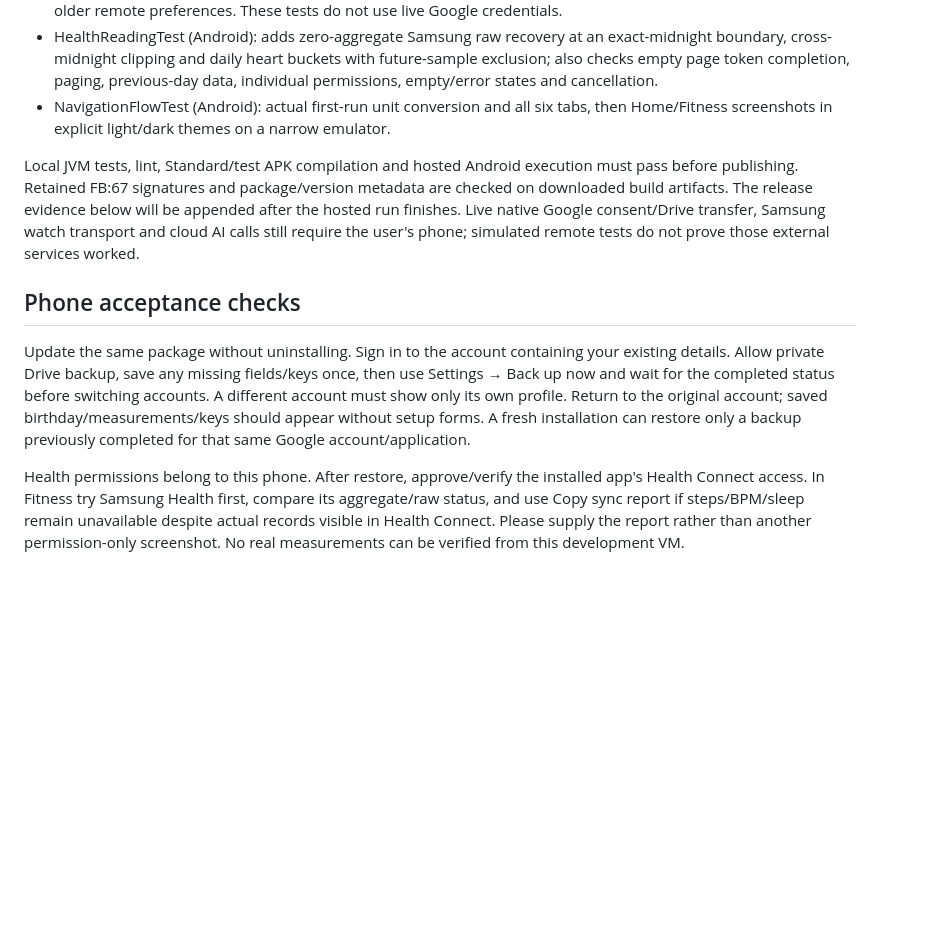
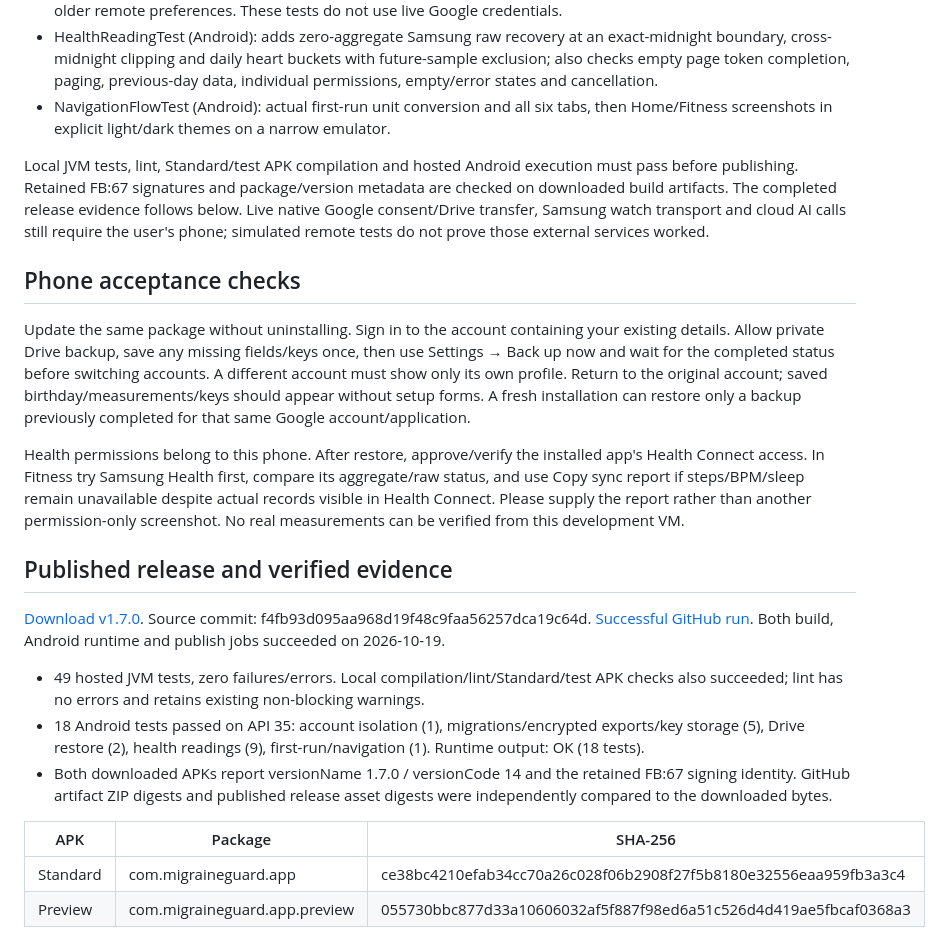
Before and after one commit to jdp323/migraineguard, a Markdown page: docs/UPDATE_1_7_0.md, the part around the change printed below. Rendered like a GitHub page; blank space fills up the shorter version.

Commit message:
Document verified v1.7.0 release, tests, hashes and UI captures [skip ci]

```diff
--- a/docs/UPDATE_1_7_0.md
+++ b/docs/UPDATE_1_7_0.md
@@ -94,10 +94,24 @@ All Kotlin application paths below are relative to app/src/main/java/com/migrain
 - HealthReadingTest (Android): adds zero-aggregate Samsung raw recovery at an exact-midnight boundary, cross-midnight clipping and daily heart buckets with future-sample exclusion; also checks empty page token completion, paging, previous-day data, individual permissions, empty/error states and cancellation.
 - NavigationFlowTest (Android): actual first-run unit conversion and all six tabs, then Home/Fitness screenshots in explicit light/dark themes on a narrow emulator.
 
-Local JVM tests, lint, Standard/test APK compilation and hosted Android execution must pass before publishing. Retained FB:67 signatures and package/version metadata are checked on downloaded build artifacts. The release evidence below will be appended after the hosted run finishes. Live native Google consent/Drive transfer, Samsung watch transport and cloud AI calls still require the user's phone; simulated remote tests do not prove those external services worked.
+Local JVM tests, lint, Standard/test APK compilation and hosted Android execution must pass before publishing. Retained FB:67 signatures and package/version metadata are checked on downloaded build artifacts. The completed release evidence follows below. Live native Google consent/Drive transfer, Samsung watch transport and cloud AI calls still require the user's phone; simulated remote tests do not prove those external services worked.
 
 ## Phone acceptance checks
 
 Update the same package without uninstalling. Sign in to the account containing your existing details. Allow private Drive backup, save any missing fields/keys once, then use Settings → Back up now and wait for the completed status before switching accounts. A different account must show only its own profile. Return to the original account; saved birthday/measurements/keys should appear without setup forms. A fresh installation can restore only a backup previously completed for that same Google account/application.
 
 Health permissions belong to this phone. After restore, approve/verify the installed app's Health Connect access. In Fitness try Samsung Health first, compare its aggregate/raw status, and use Copy sync report if steps/BPM/sleep remain unavailable despite actual records visible in Health Connect. Please supply the report rather than another permission-only screenshot. No real measurements can be verified from this development VM.
+
+## Published release and verified evidence
+
+[Download v1.7.0](https://github.com/jdp323/migraineguard/releases/tag/v1.7.0-debug). Source commit: f4fb93d095aa968d19f48c9faa56257dca19c64d. [Successful GitHub run](https://github.com/jdp323/migraineguard/actions/runs/39308657223). Both build, Android runtime and publish jobs succeeded on 2026-10-19.
+
+- 49 hosted JVM tests, zero failures/errors. Local compilation/lint/Standard/test APK checks also succeeded; lint has no errors and retains existing non-blocking warnings.
+- 18 Android tests passed on API 35: account isolation (1), migrations/encrypted exports/key storage (5), Drive restore (2), health readings (9), first-run/navigation (1). Runtime output: OK (18 tests).
+- Both downloaded APKs report versionName 1.7.0 / versionCode 14 and the retained FB:67 signing identity. GitHub artifact ZIP digests and published release asset digests were independently compared to the downloaded bytes.
+
+| APK | Package | SHA-256 |
+| --- | --- | --- |
+| Standard | com.migraineguard.app | ce38bc4210efab34cc70a26c028f06b2908f27f5b8180e32556eaa959fb3a3c4 |
+| Preview | com.migraineguard.app.preview | 055730bbc877d33a10606032af5f887f98ed6a51c526d4d419ae5fbcaf0368a3 |
+
```
Also changed, not shown: other parts of docs/UPDATE_1_7_0.md (+16 -1 lines), docs/images/v1.7.0-fitness-light.png (added), docs/images/v1.7.0-home-dark.png (added), docs/images/v1.7.0-home-light.png (added).
